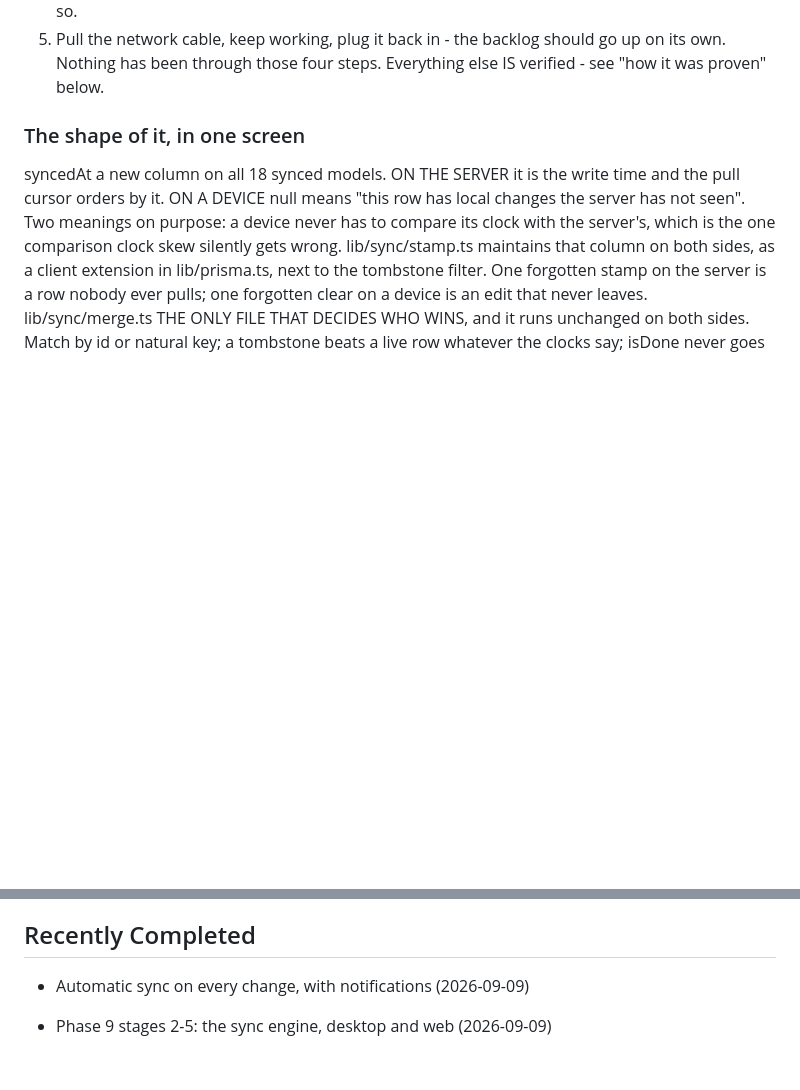
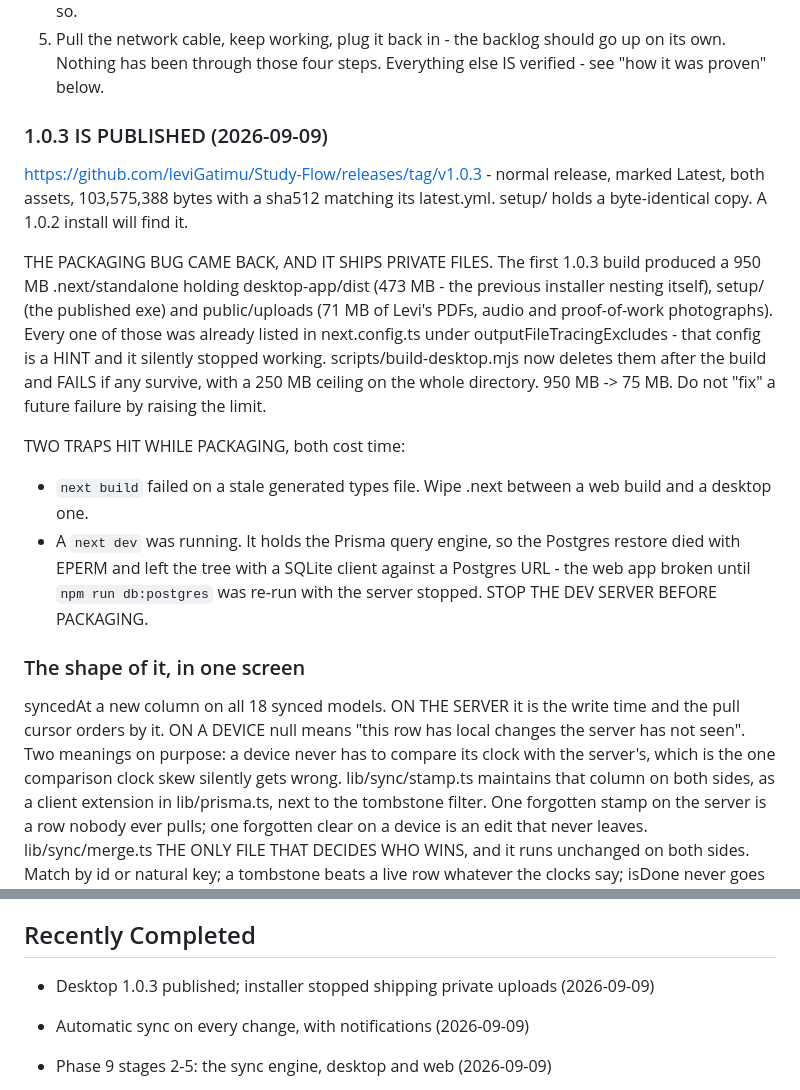
Before and after one commit to leviGatimu/study-flow-app, a Markdown page: HANDOFF.md, 2 parts joined by grey strips. Rendered like a GitHub page; blank space fills up the shorter version.

Commit message:
Record the 1.0.3 release and the packaging leak
Co-Authored-By: Claude Opus 5 (1M context) <noreply@anthropic.com>
Claude-Session: https://claude.ai/code/session_018gsMKxBiJf9geGfurLC2U2

```diff
--- a/HANDOFF.md
+++ b/HANDOFF.md
@@ -17,6 +17,30 @@ WHAT REMAINS IS VERIFICATION ON A REAL DESKTOP INSTALL, which needs Levi:
      go up on its own.
 Nothing has been through those four steps. Everything else IS verified - see
 "how it was proven" below.
+
+### 1.0.3 IS PUBLISHED (2026-09-09)
+
+https://github.com/leviGatimu/Study-Flow/releases/tag/v1.0.3 - normal release,
+marked Latest, both assets, 103,575,388 bytes with a sha512 matching its
+latest.yml. setup/ holds a byte-identical copy. A 1.0.2 install will find it.
+
+THE PACKAGING BUG CAME BACK, AND IT SHIPS PRIVATE FILES. The first 1.0.3 build
+produced a 950 MB .next/standalone holding desktop-app/dist (473 MB - the
+previous installer nesting itself), setup/ (the published exe) and
+public/uploads (71 MB of Levi's PDFs, audio and proof-of-work photographs).
+Every one of those was already listed in next.config.ts under
+outputFileTracingExcludes - that config is a HINT and it silently stopped
+working. scripts/build-desktop.mjs now deletes them after the build and FAILS
+if any survive, with a 250 MB ceiling on the whole directory. 950 MB -> 75 MB.
+Do not "fix" a future failure by raising the limit.
+
+TWO TRAPS HIT WHILE PACKAGING, both cost time:
+  - `next build` failed on a stale generated types file. Wipe .next between a
+    web build and a desktop one.
+  - A `next dev` was running. It holds the Prisma query engine, so the Postgres
+    restore died with EPERM and left the tree with a SQLite client against a
+    Postgres URL - the web app broken until `npm run db:postgres` was re-run
+    with the server stopped. STOP THE DEV SERVER BEFORE PACKAGING.
 
 ### The shape of it, in one screen
 
@@ -1973,6 +1997,7 @@ Scoping map for Phase 1:
 - Windows: prisma generate throws EPERM while the dev server is running.
 
 ## Recently Completed
+- Desktop 1.0.3 published; installer stopped shipping private uploads (2026-09-09)
 - Automatic sync on every change, with notifications (2026-09-09)
 - Phase 9 stages 2-5: the sync engine, desktop and web (2026-09-09)
 - Account audit: logout-on-slow-DB, John's seeded account, hardcoded prompts (2026-09-09)
```
